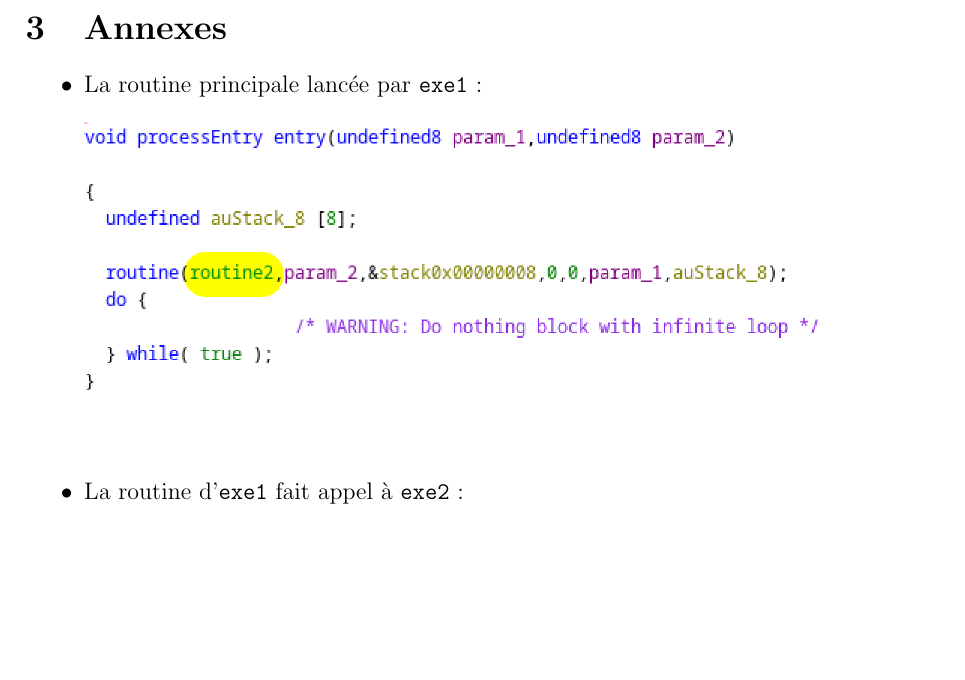
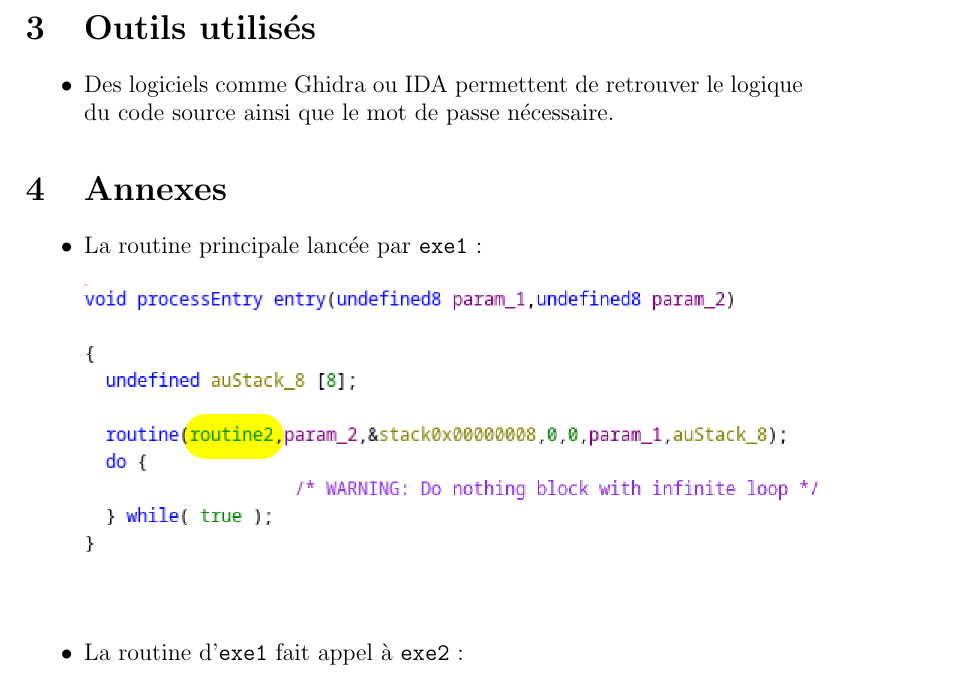
Before and after one commit to Clem0908/ctf24, a LaTeX document (note_de_vuln.tex): part of page 2 of 3, cut at the place of the change, the shorter picture padded with empty space. Compiled offline with pdfLaTeX.

Commit message:
update rapport

```diff
--- a/note_de_vuln.tex
+++ b/note_de_vuln.tex
@@ -26,6 +26,11 @@
 
   \newpage
 
+  \section{Outils utilisés}
+  \begin{itemize}
+    \item Des logiciels comme Ghidra ou IDA permettent de retrouver le logique du code source ainsi que le mot de passe nécessaire.
+  \end{itemize}
+
   \section{Annexes}
   \begin{itemize}
      \item La routine principale lancée par \texttt{exe1} : \\
```
Also changed, not shown: note_de_vuln.pdf, note_de_vuln.tex (2 more changed lines), 1 other file.
